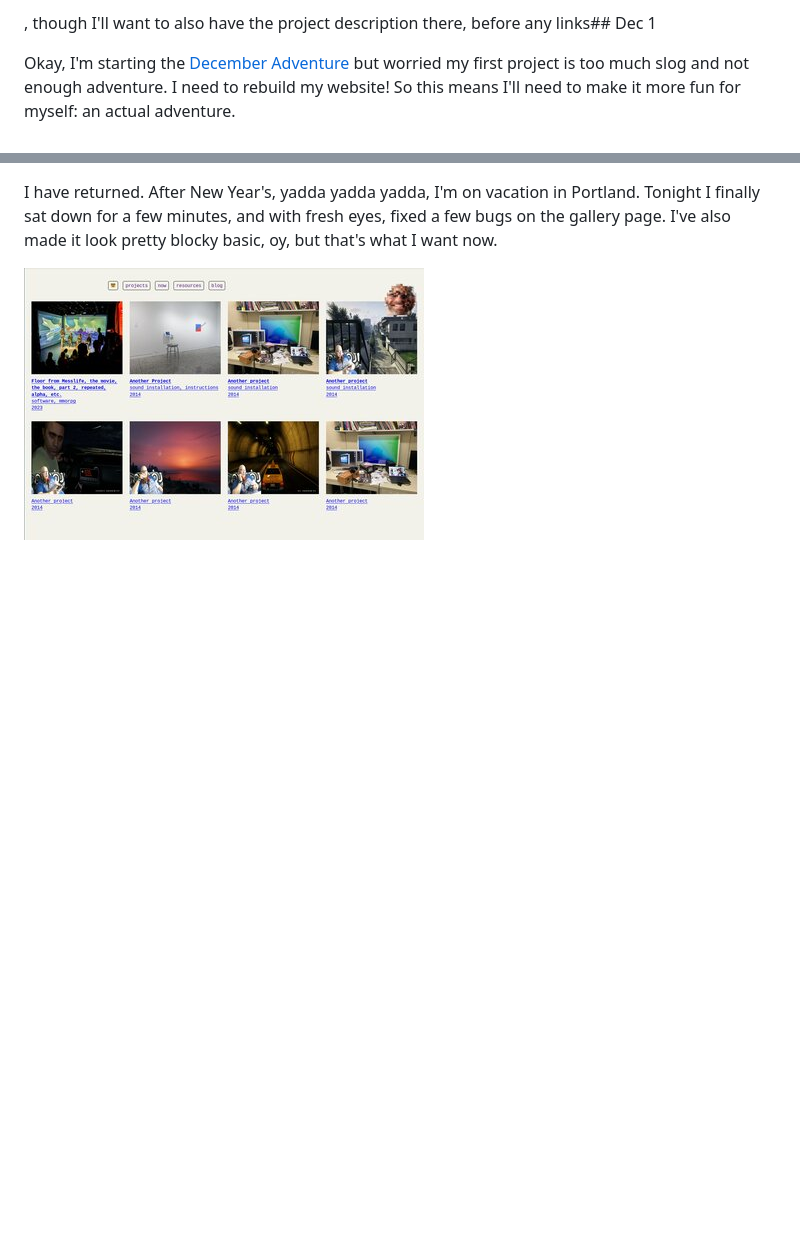
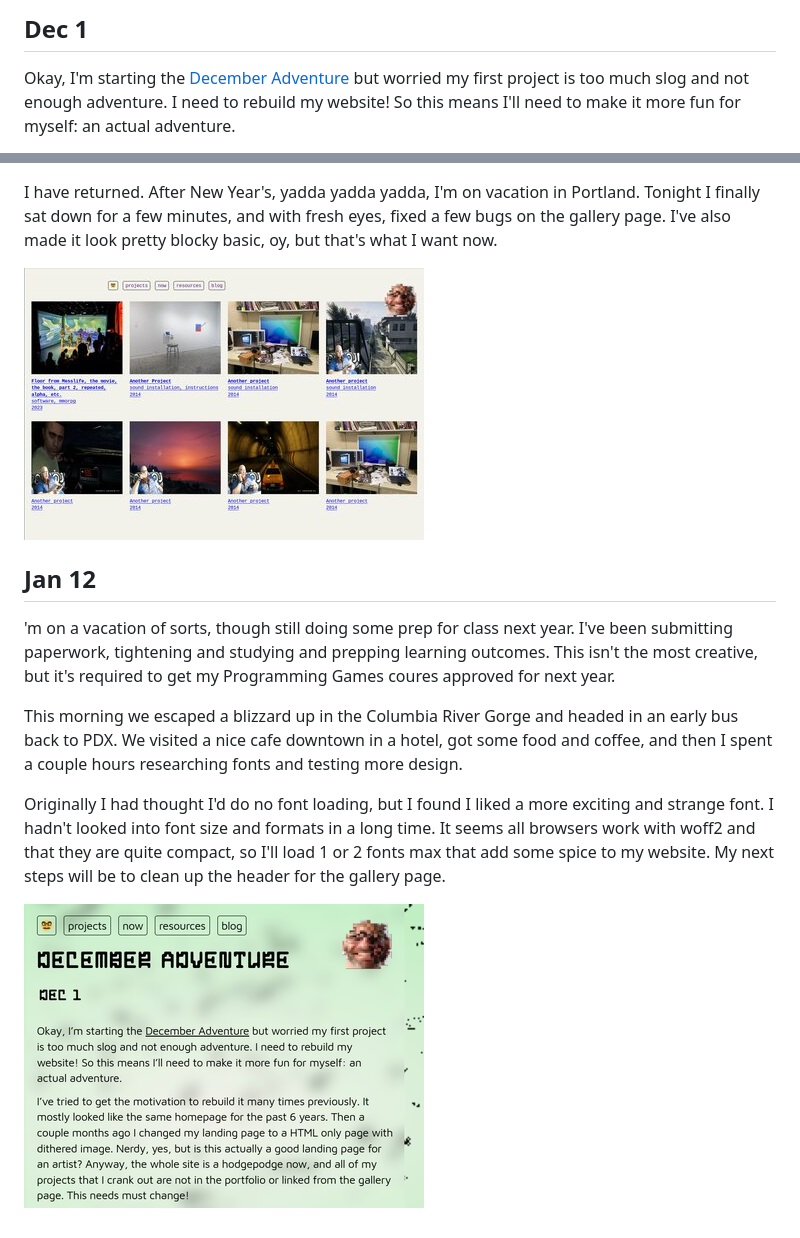
Before and after one commit to lee2sman/december-adventure-2023, a Markdown page: index.md, 2 parts joined by grey strips. Rendered like a GitHub page; pictures changed too: assets/img/01-12.jpg (added); blank space fills up the shorter version.

Commit message:
update fonts and blog

```diff
--- a/index.md
+++ b/index.md
@@ -1,4 +1,4 @@
-, though I'll want to also have the project description there, before any links## Dec 1
+## Dec 1
 
 Okay, I'm starting the [December Adventure](https://eli.li/december-adventure) but worried my first project is too much slog and not enough adventure. I need to rebuild my website! So this means I'll need to make it more fun for myself: an actual adventure.
 
@@ -365,3 +365,13 @@ I'm not quite in the home stretch but I'm getting there. I'm feeling like all th
 I have returned. After New Year's, yadda yadda yadda, I'm on vacation in Portland. Tonight I finally sat down for a few minutes, and with fresh eyes, fixed a few bugs on the gallery page. I've also made it look pretty blocky basic, oy, but that's what I want now.
 
 ![Latest cleanup of the projects page, and yes, I'm tired of these random image stand-ins too](./assets/img/01-07.jpg)
+
+## Jan 12
+
+'m on a vacation of sorts, though still doing some prep for class next year. I've been submitting paperwork, tightening and studying and prepping learning outcomes. This isn't the most creative, but it's required to get my Programming Games coures approved for next year.
+
+This morning we escaped a blizzard up in the Columbia River Gorge and headed in an early bus back to PDX. We visited a nice cafe downtown in a hotel, got some food and coffee, and then I spent a couple hours researching fonts and testing more design.
+
+Originally I had thought I'd do no font loading, but I found I liked a more exciting and strange font. I hadn't looked into font size and formats in a long time. It seems all browsers work with woff2 and that they are quite compact, so I'll load 1 or 2 fonts max that add some spice to my website. My next steps will be to clean up the header for the gallery page.
+
+![this project blog page showing new fonts for the headers](./assets/img/01-12.jpg)
```
Also changed, not shown: 7 other files.
